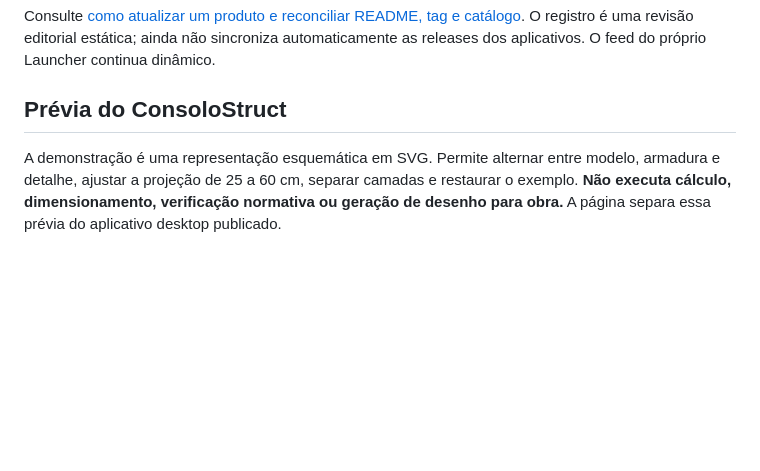
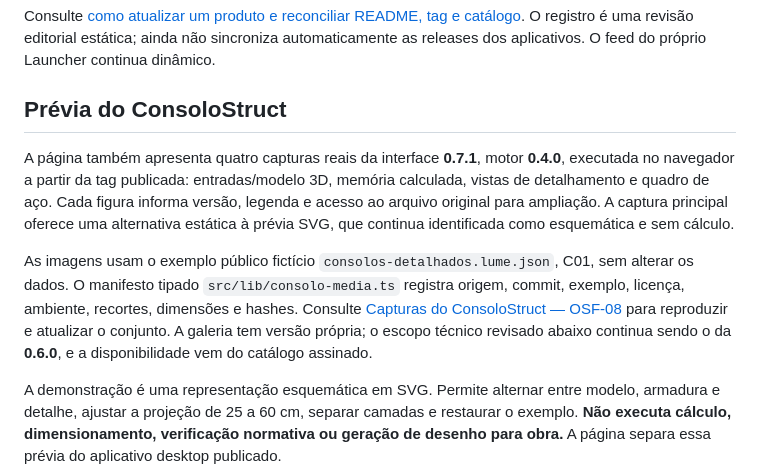
Before and after one commit to GustavoAzocar/openstruct-front, a Markdown page: README.md, the part around the change. GitHub-like rendering; blank space fills up the shorter version.

Commit message:
feat: show real ConsoloStruct workflow captures (OSF-08)

```diff
--- a/README.md
+++ b/README.md
@@ -163,6 +163,20 @@ as releases dos aplicativos. O feed do próprio Launcher continua dinâmico.
 
 ## Prévia do ConsoloStruct
 
+A página também apresenta quatro capturas reais da interface **0.7.1**, motor
+**0.4.0**, executada no navegador a partir da tag publicada: entradas/modelo 3D,
+memória calculada, vistas de detalhamento e quadro de aço. Cada figura informa
+versão, legenda e acesso ao arquivo original para ampliação. A captura principal
+oferece uma alternativa estática à prévia SVG, que continua identificada como
+esquemática e sem cálculo.
+
+As imagens usam o exemplo público fictício `consolos-detalhados.lume.json`, C01,
+sem alterar os dados. O manifesto tipado `src/lib/consolo-media.ts` registra
+origem, commit, exemplo, licença, ambiente, recortes, dimensões e hashes. Consulte
+[Capturas do ConsoloStruct — OSF-08](docs/CONSOLOSTRUCT-CAPTURAS.md) para reproduzir
+e atualizar o conjunto. A galeria tem versão própria; o escopo técnico revisado
+abaixo continua sendo o da **0.6.0**, e a disponibilidade vem do catálogo assinado.
+
 A demonstração é uma representação esquemática em SVG. Permite alternar entre modelo, armadura e detalhe, ajustar a projeção de 25 a 60 cm, separar camadas e restaurar o exemplo. **Não executa cálculo, dimensionamento, verificação normativa ou geração de desenho para obra.** A página separa essa prévia do aplicativo desktop publicado.
 
 A apresentação do ConsoloStruct descreve o aplicativo **0.6.0**, com motor **0.3.0**,
```
Also changed, not shown: docs/CONSOLOSTRUCT-CAPTURAS.md (added, +128 -0 lines), docs/consolostruct-capturas.jpg (added), 11 other files.
